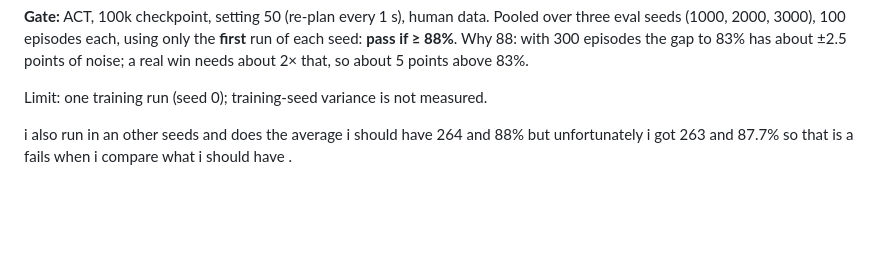
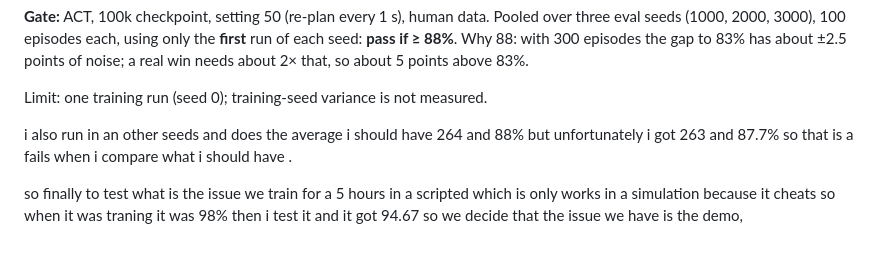
Before and after one commit to welidemezene/grasping-twin, a Markdown page: week8/README.md, the part around the change. Rendered like a GitHub page; blank space fills up the shorter version.

Commit message:
the scripted part is added

```diff
--- a/week8/README.md
+++ b/week8/README.md
@@ -145,3 +145,6 @@ Limit: one training run (seed 0); training-seed variance is not measured.
 
 
 i also run in an other seeds and does the average i should have 264 and 88% but unfortunately i got 263 and 87.7% so that is a fails when i compare what i should have .
+
+
+so finally to test what is the issue we train for a 5 hours in a scripted which is only works in a simulation because it cheats so when it was traning it was 98% then i test it and it got 94.67 so we decide that the issue we have is the demo,
```
